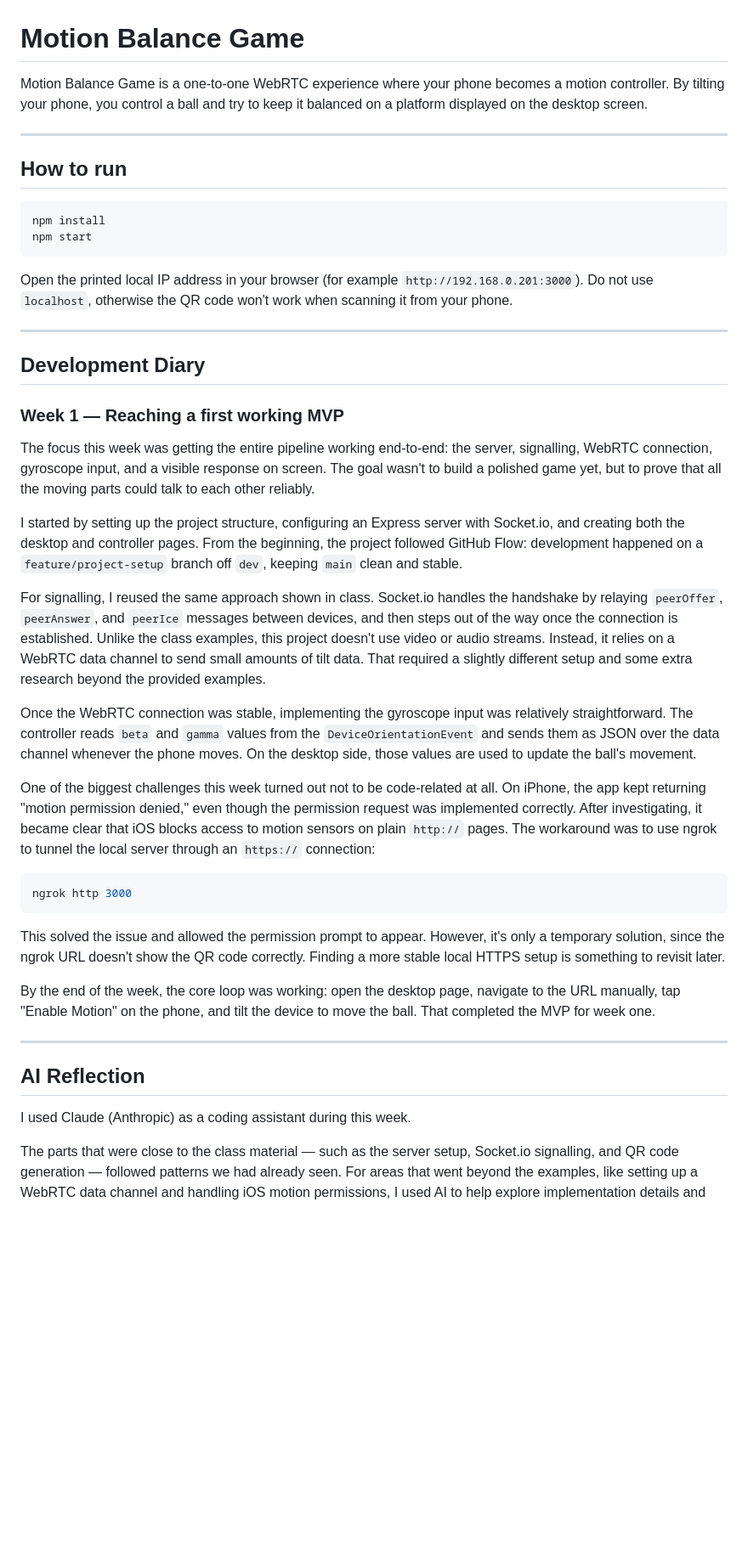
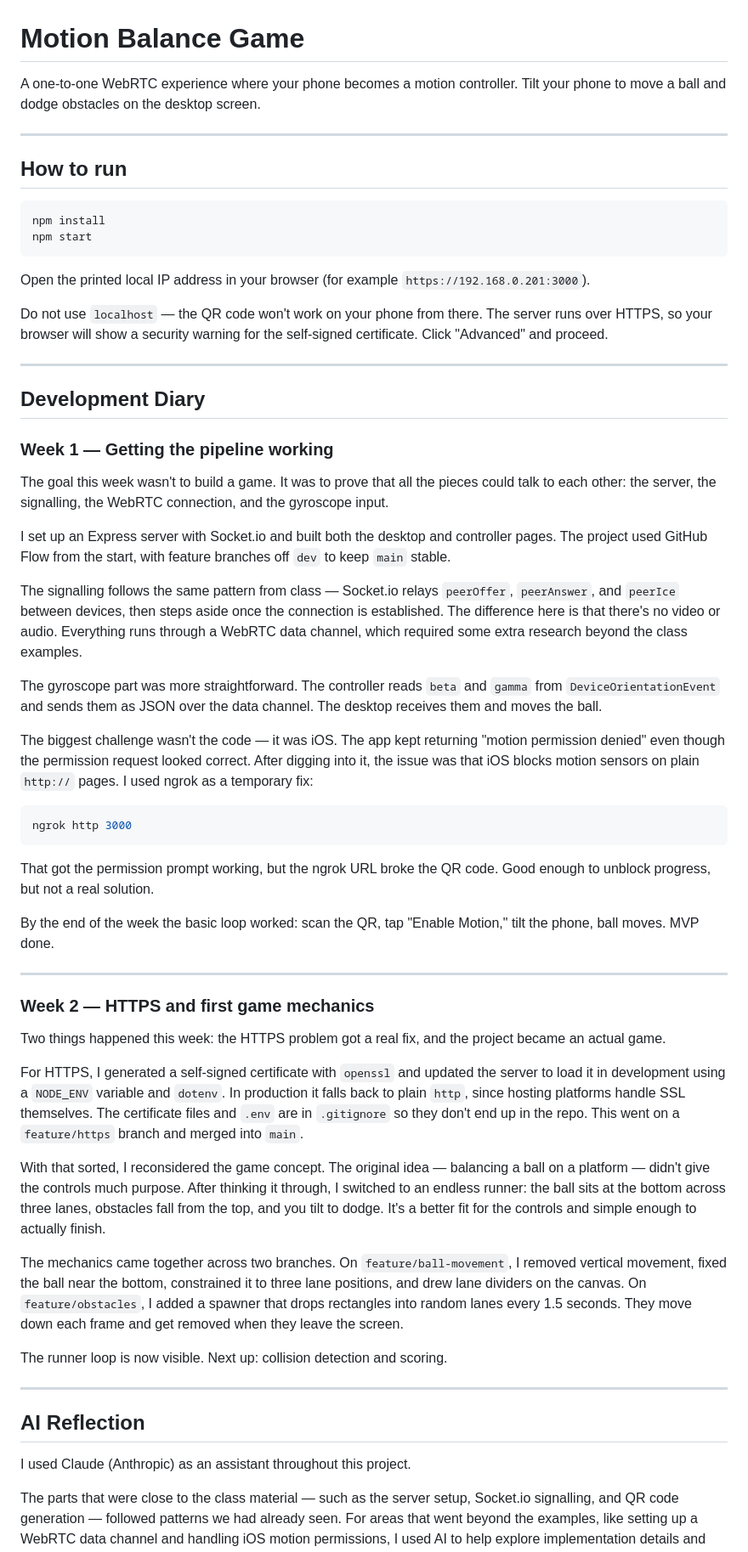
Before and after one commit to rafaelahenriques/dodge-runner, a Markdown page: README.md, the part around one of its changes. Shown at 85% size. GitHub-like rendering; blank space fills up the shorter version.

Commit message:
docs: update README week2

````diff
--- a/README.md
+++ b/README.md
@@ -1,48 +1,61 @@
 # Motion Balance Game
-
-Motion Balance Game is a one-to-one WebRTC experience where your phone becomes a motion controller. By tilting your phone, you control a ball and try to keep it balanced on a platform displayed on the desktop screen.
+A one-to-one WebRTC experience where your phone becomes a motion controller. Tilt your phone to move a ball and dodge obstacles on the desktop screen.
 
 ---
 
 ## How to run
-
 ```bash
 npm install
 npm start
 ```
 
-Open the printed local IP address in your browser (for example `http://192.168.0.201:3000`).
-Do not use `localhost`, otherwise the QR code won't work when scanning it from your phone.
+Open the printed local IP address in your browser (for example `https://192.168.0.201:3000`).
+
+Do not use `localhost` — the QR code won't work on your phone from there. The server runs over HTTPS, so your browser will show a security warning for the self-signed certificate. Click "Advanced" and proceed.
 
 ---
 
 ## Development Diary
 
-### Week 1 — Reaching a first working MVP
+### Week 1 — Getting the pipeline working
 
-The focus this week was getting the entire pipeline working end-to-end: the server, signalling, WebRTC connection, gyroscope input, and a visible response on screen. The goal wasn't to build a polished game yet, but to prove that all the moving parts could talk to each other reliably.
+The goal this week wasn't to build a game. It was to prove that all the pieces could talk to each other: the server, the signalling, the WebRTC connection, and the gyroscope input.
 
-I started by setting up the project structure, configuring an Express server with Socket.io, and creating both the desktop and controller pages. From the beginning, the project followed GitHub Flow: development happened on a `feature/project-setup` branch off `dev`, keeping `main` clean and stable.
+I set up an Express server with Socket.io and built both the desktop and controller pages. The project used GitHub Flow from the start, with feature branches off `dev` to keep `main` stable.
 
-For signalling, I reused the same approach shown in class. Socket.io handles the handshake by relaying `peerOffer`, `peerAnswer`, and `peerIce` messages between devices, and then steps out of the way once the connection is established. Unlike the class examples, this project doesn't use video or audio streams. Instead, it relies on a WebRTC data channel to send small amounts of tilt data. That required a slightly different setup and some extra research beyond the provided examples.
+The signalling follows the same pattern from class — Socket.io relays `peerOffer`, `peerAnswer`, and `peerIce` between devices, then steps aside once the connection is established. The difference here is that there's no video or audio. Everything runs through a WebRTC data channel, which required some extra research beyond the class examples.
 
-Once the WebRTC connection was stable, implementing the gyroscope input was relatively straightforward. The controller reads `beta` and `gamma` values from the `DeviceOrientationEvent` and sends them as JSON over the data channel whenever the phone moves. On the desktop side, those values are used to update the ball's movement.
+The gyroscope part was more straightforward. The controller reads `beta` and `gamma` from `DeviceOrientationEvent` and sends them as JSON over the data channel. The desktop receives them and moves the ball.
 
-One of the biggest challenges this week turned out not to be code-related at all. On iPhone, the app kept returning "motion permission denied," even though the permission request was implemented correctly. After investigating, it became clear that iOS blocks access to motion sensors on plain `http://` pages. The workaround was to use ngrok to tunnel the local server through an `https://` connection:
+The biggest challenge wasn't the code — it was iOS. The app kept returning "motion permission denied" even though the permission request looked correct. After digging into it, the issue was that iOS blocks motion sensors on plain `http://` pages. I used ngrok as a temporary fix:
 
 ```bash
 ngrok http 3000
 ```
 
-This solved the issue and allowed the permission prompt to appear. However, it's only a temporary solution, since the ngrok URL doesn't show the QR code correctly. Finding a more stable local HTTPS setup is something to revisit later.
+That got the permission prompt working, but the ngrok URL broke the QR code. Good enough to unblock progress, but not a real solution.
 
-By the end of the week, the core loop was working: open the desktop page, navigate to the URL manually, tap "Enable Motion" on the phone, and tilt the device to move the ball. That completed the MVP for week one.
+By the end of the week the basic loop worked: scan the QR, tap "Enable Motion," tilt the phone, ball moves. MVP done.
+
+---
+
+### Week 2 — HTTPS and first game mechanics
+
+Two things happened this week: the HTTPS problem got a real fix, and the project became an actual game.
+
+For HTTPS, I generated a self-signed certificate with `openssl` and updated the server to load it in development using a `NODE_ENV` variable and `dotenv`. In production it falls back to plain `http`, since hosting platforms handle SSL themselves. The certificate files and `.env` are in `.gitignore` so they don't end up in the repo. This went on a `feature/https` branch and merged into `main`.
+
+With that sorted, I reconsidered the game concept. The original idea — balancing a ball on a platform — didn't give the controls much purpose. After thinking it through, I switched to an endless runner: the ball sits at the bottom across three lanes, obstacles fall from the top, and you tilt to dodge. It's a better fit for the controls and simple enough to actually finish.
+
+The mechanics came together across two branches. On `feature/ball-movement`, I removed vertical movement, fixed the ball near the bottom, constrained it to three lane positions, and drew lane dividers on the canvas. On `feature/obstacles`, I added a spawner that drops rectangles into random lanes every 1.5 seconds. They move down each frame and get removed when they leave the screen.
+
+The runner loop is now visible. Next up: collision detection and scoring.
 
 ---
 
 ## AI Reflection
 
-I used Claude (Anthropic) as a coding assistant during this week.
+I used Claude (Anthropic) as an assistant throughout this project.
 
 The parts that were close to the class material — such as the server setup, Socket.io signalling, and QR code generation — followed patterns we had already seen. For areas that went beyond the examples, like setting up a WebRTC data channel and handling iOS motion permissions, I used AI to help explore implementation details and understand how the pieces fit together.
 
````
Also changed, not shown: other parts of README.md (+5 -1 lines).
